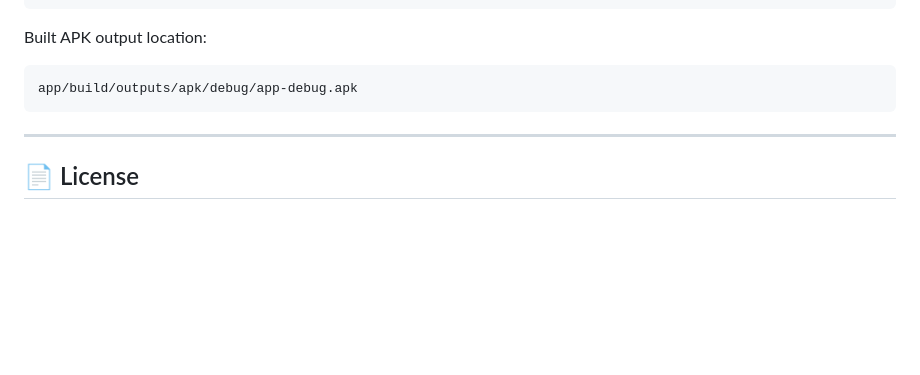
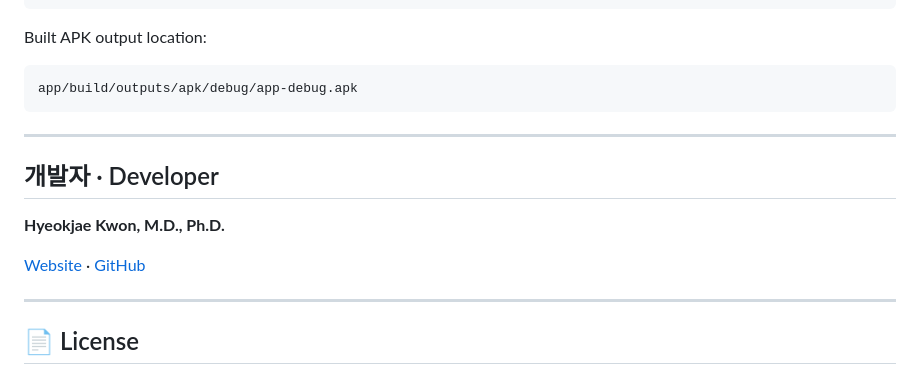
Before and after one commit to HyeokjaeKwon26/My-Travel-Diary, a Markdown page: README.md, the part around the change. GitHub-like rendering; blank space fills up the shorter version.

Commit message:
docs: add developer profile from Solarless-Navi

```diff
--- a/README.md
+++ b/README.md
@@ -273,6 +273,14 @@ app/build/outputs/apk/debug/app-debug.apk
 
 ---
 
+## 개발자 · Developer
+
+**Hyeokjae Kwon, M.D., Ph.D.**
+
+[Website](https://hyeokjaekwon26.github.io/) · [GitHub](https://github.com/HyeokjaeKwon26)
+
+---
+
 ## 📄 License
 
 This project is licensed under the **GNU Affero General Public License v3.0 (AGPL-3.0)**.
```
